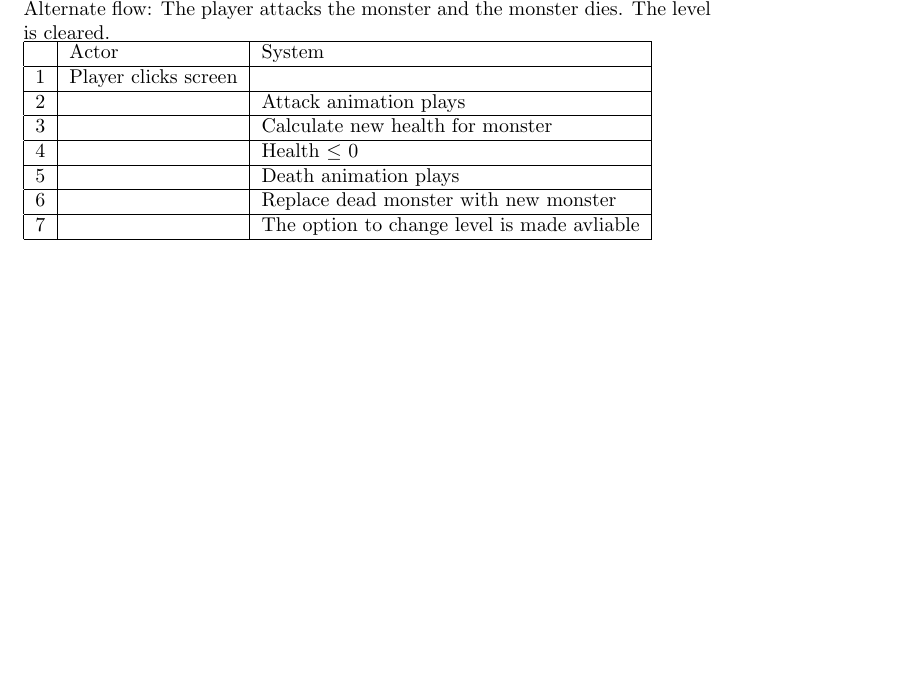
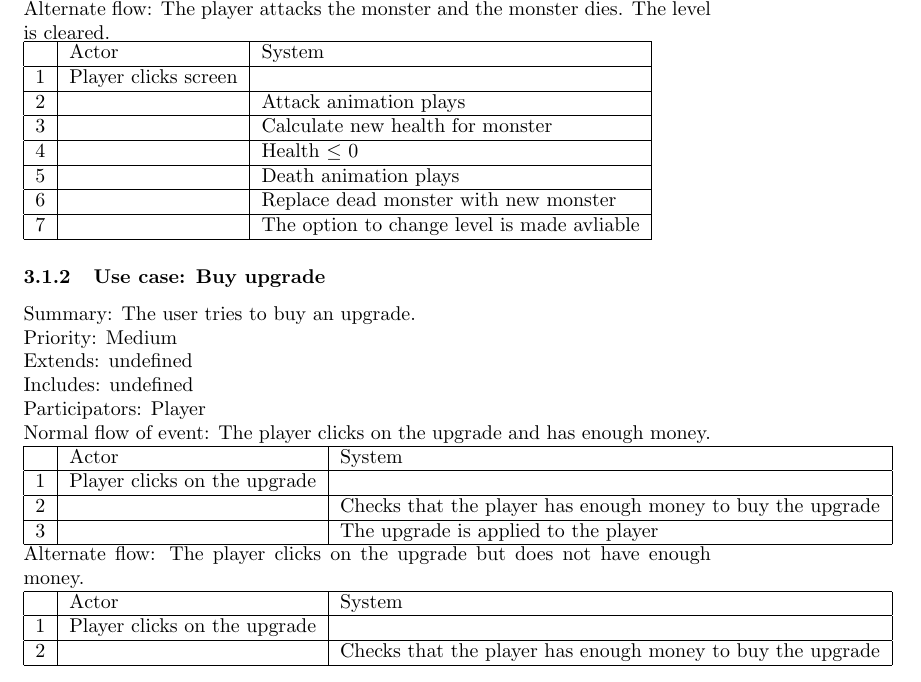
Before and after one commit to craxido/OOPP-TDA367-DIT212, a LaTeX document (RAD.tex): part of page 2 of 2 before the commit and part of page 2 of 3 after it, cut so that both start at the same text, the shorter picture padded with empty space. Compiled offline with pdfLaTeX.

Commit message:
Use case: Buy upgrade

```diff
--- a/RAD.tex
+++ b/RAD.tex
@@ -66,6 +66,27 @@ Alternate flow: The player attacks the monster and the monster dies. The level i
     7 & & The option to change level is made avliable\\ \hline
 \end{tabular}
 
+\subsubsection{Use case: Buy upgrade}
+Summary: The user tries to buy an upgrade.\\
+Priority: Medium\\
+Extends: undefined\\
+Includes: undefined\\
+Participators: Player\\
+Normal flow of event: The player clicks on the upgrade and has enough money.\\
+\begin{tabular}{|c|l|l|} \hline
+      & Actor & System \\ \hline
+    1 & Player clicks on the upgrade & \\ \hline
+    2 & & Checks that the player has enough money to buy the upgrade \\ \hline
+    3 & & The upgrade is applied to the player \\ \hline
+\end{tabular}\\
+Alternate flow: The player clicks on the upgrade but does not have enough money. \\
+\begin{tabular}{|c|l|l|} \hline
+      & Actor & System \\ \hline
+    1 & Player clicks on the upgrade & \\ \hline
+    2 & & Checks that the player has enough money to buy the upgrade \\ \hline
+\end{tabular}
+
+
 \section{Domain model}
 
 \section{References}
```
Also changed, not shown: RAD.pdf.
